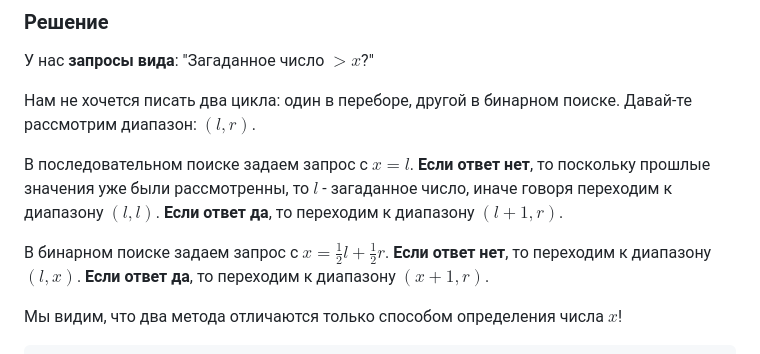
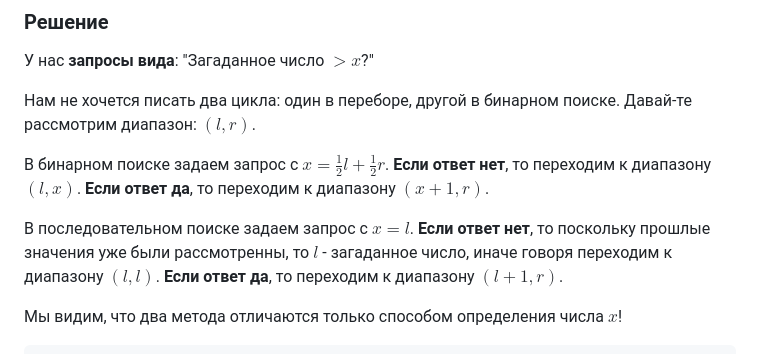
Before and after one commit to rfldxx/HomeWorks, a Markdown page: python/README.md, the part around the change. GitHub-like rendering.

````diff
--- a/python/README.md
+++ b/python/README.md
@@ -38,9 +38,9 @@ for i, (x, indx) in enumerate(cmb):
 
 Нам не хочется писать два цикла: один в переборе, другой в бинарном поиске. Давай-те рассмотрим диапазон: $(l, r)$.
 
+В бинарном поиске задаем запрос с $x = \frac{1}{2} l + \frac{1}{2} r$. **Если ответ нет**, то переходим к диапазону $(l, x)$. **Если ответ да**, то переходим к диапазону $(x+1, r)$.
+
 В последовательном поиске задаем запрос с $x = l$. **Если ответ нет**, то поскольку прошлые значения уже были рассмотренны, то $l$ - загаданное число, иначе говоря переходим к диапазону $(l, l)$. **Если ответ да**, то переходим к диапазону $(l+1, r)$.
-
-В бинарном поиске задаем запрос с $x = \frac{1}{2} l + \frac{1}{2} r$. **Если ответ нет**, то переходим к диапазону $(l, x)$. **Если ответ да**, то переходим к диапазону $(x+1, r)$.
 
 Мы видим, что два метода отличаются только способом определения числа $x$!
 ```py
````
